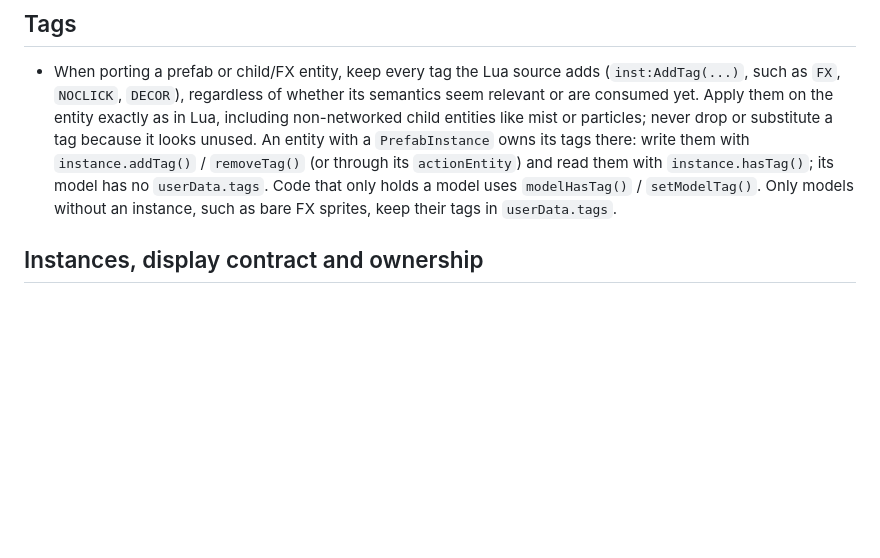
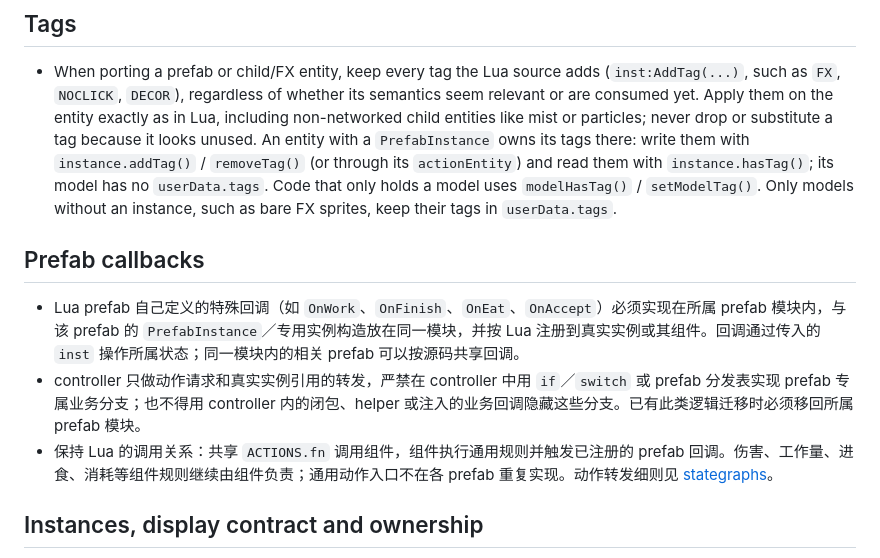
Before and after one commit to 41eks/dontstarve-web, a Markdown page: packages/prefab/AGENTS.md, the part around the change. Drawn GitHub-style; blank space fills up the shorter version.

Commit message:
Document prefab callback ownership and controller forwarding rules

```diff
--- a/packages/prefab/AGENTS.md
+++ b/packages/prefab/AGENTS.md
@@ -5,6 +5,12 @@
 ## Tags
 
 - When porting a prefab or child/FX entity, keep every tag the Lua source adds (`inst:AddTag(...)`, such as `FX`, `NOCLICK`, `DECOR`), regardless of whether its semantics seem relevant or are consumed yet. Apply them on the entity exactly as in Lua, including non-networked child entities like mist or particles; never drop or substitute a tag because it looks unused. An entity with a `PrefabInstance` owns its tags there: write them with `instance.addTag()` / `removeTag()` (or through its `actionEntity`) and read them with `instance.hasTag()`; its model has no `userData.tags`. Code that only holds a model uses `modelHasTag()` / `setModelTag()`. Only models without an instance, such as bare FX sprites, keep their tags in `userData.tags`.
+
+## Prefab callbacks
+
+- Lua prefab 自己定义的特殊回调（如 `OnWork`、`OnFinish`、`OnEat`、`OnAccept`）必须实现在所属 prefab 模块内，与该 prefab 的 `PrefabInstance`／专用实例构造放在同一模块，并按 Lua 注册到真实实例或其组件。回调通过传入的 `inst` 操作所属状态；同一模块内的相关 prefab 可以按源码共享回调。
+- controller 只做动作请求和真实实例引用的转发，严禁在 controller 中用 `if`／`switch` 或 prefab 分发表实现 prefab 专属业务分支；也不得用 controller 内的闭包、helper 或注入的业务回调隐藏这些分支。已有此类逻辑迁移时必须移回所属 prefab 模块。
+- 保持 Lua 的调用关系：共享 `ACTIONS.fn` 调用组件，组件执行通用规则并触发已注册的 prefab 回调。伤害、工作量、进食、消耗等组件规则继续由组件负责；通用动作入口不在各 prefab 重复实现。动作转发细则见 [stategraphs](../stategraphs/AGENTS.md)。
 
 ## Instances, display contract and ownership
 
```
Also changed, not shown: AGENTS.md (+1 -1 lines), packages/stategraphs/AGENTS.md (added, +9 -0 lines).
